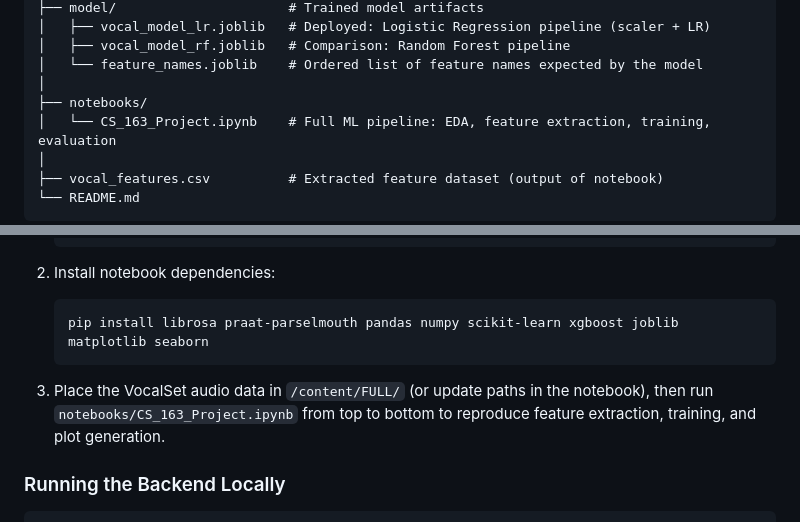
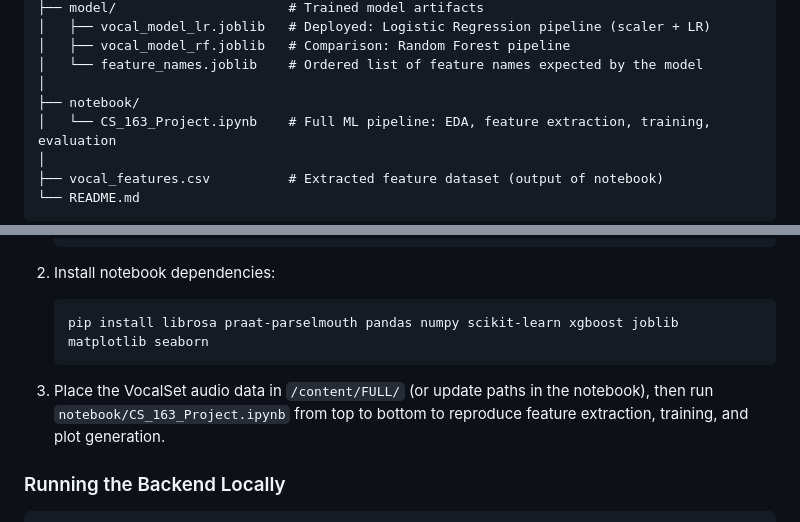
Before and after one commit to ZethT/ZethT-Vocal-Affect-Recognition, a Markdown page: README.md, 2 parts joined by grey strips. GitHub-like rendering.

````diff
--- a/README.md
+++ b/README.md
@@ -56,7 +56,7 @@ The core question: can a lightweight acoustic classifier distinguish between *be
 │   ├── vocal_model_rf.joblib   # Comparison: Random Forest pipeline
 │   └── feature_names.joblib    # Ordered list of feature names expected by the model
 │
-├── notebooks/
+├── notebook/
 │   └── CS_163_Project.ipynb    # Full ML pipeline: EDA, feature extraction, training, evaluation
 │
 ├── vocal_features.csv          # Extracted feature dataset (output of notebook)
@@ -107,7 +107,7 @@ A static website built with HTML, CSS, and Vanilla JavaScript presents the proje
    pip install librosa praat-parselmouth pandas numpy scikit-learn xgboost joblib matplotlib seaborn
    ```
 
-3. Place the VocalSet audio data in `/content/FULL/` (or update paths in the notebook), then run `notebooks/CS_163_Project.ipynb` from top to bottom to reproduce feature extraction, training, and plot generation.
+3. Place the VocalSet audio data in `/content/FULL/` (or update paths in the notebook), then run `notebook/CS_163_Project.ipynb` from top to bottom to reproduce feature extraction, training, and plot generation.
 
 ### Running the Backend Locally
 
````
